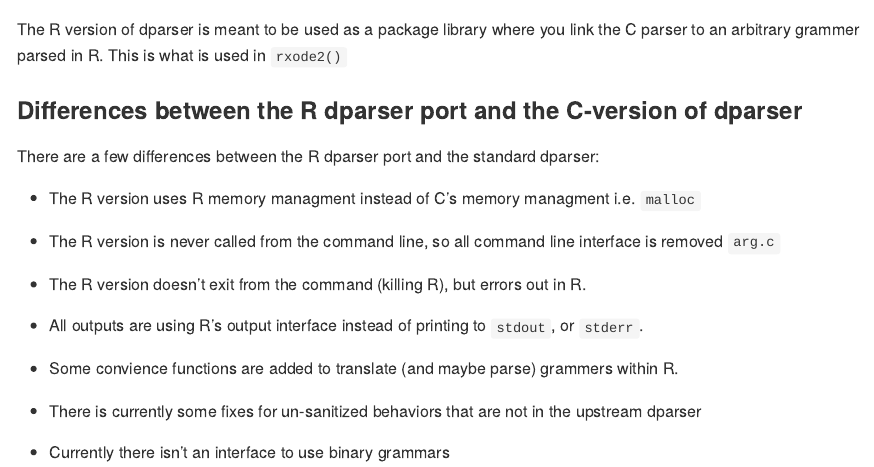
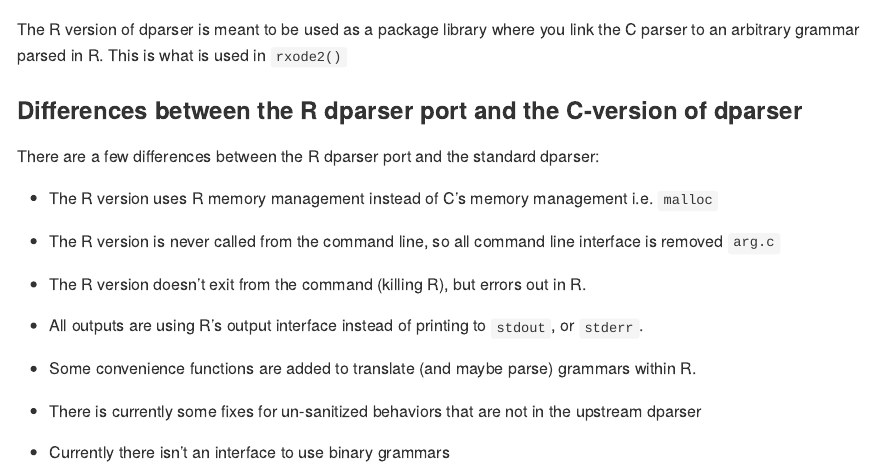
Before and after one commit to nlmixr2/dparser-R, an R Markdown document (Readme.Rmd): the page in a window 1100 px wide, from its top. The pictures show the output file Readme.md that the author committed with the source, drawn offline in the style of GitHub; badge pictures from the web are left out.

Commit message:
Fix spelling issues

```diff
--- a/Readme.Rmd
+++ b/Readme.Rmd
@@ -10,14 +10,14 @@ output: github_document
 <!-- badges: end -->
 
 The R version of dparser is meant to be used as a package library
-where you link the C parser to an arbitrary grammer parsed in R.  This
+where you link the C parser to an arbitrary grammar parsed in R.  This
 is what is used in `rxode2()`
 
 ### Differences between the R dparser port and the C-version of dparser
 
 There are a few differences between the R dparser port and the standard dparser:
 
-- The R version uses R memory managment instead of C's memory managment i.e. `malloc`
+- The R version uses R memory management instead of C's memory management i.e. `malloc`
 
 - The R version is never called from the command line, so all command line interface is removed `arg.c`
 
@@ -25,7 +25,7 @@ There are a few differences between the R dparser port and the standard dparser:
 
 - All outputs are using R's output interface instead of printing to `stdout`, or `stderr`.
 
-- Some convience functions are added to translate (and maybe parse) grammers within R.
+- Some convenience functions are added to translate (and maybe parse) grammars within R.
 
 - There is currently some fixes for un-sanitized behaviors that are not in the upstream dparser
 
```
Also changed, not shown: man-roxygen/grammar.R (+6 -6 lines), Readme.md, 3 other files.
